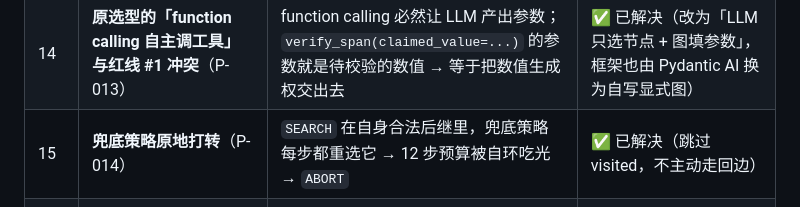
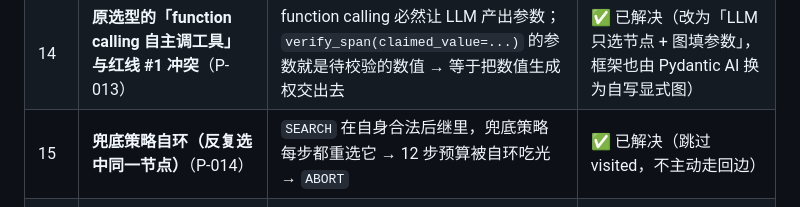
Before and after one commit to Zhshao11/VeriFin, a Markdown page: docs/项目上下文速览-v1.0.md, the part around the change. GitHub-like rendering.

```diff
--- a/docs/项目上下文速览-v1.0.md
+++ b/docs/项目上下文速览-v1.0.md
@@ -152,7 +152,7 @@ Web 端同源：`POST /api/agent?planner=policy|llm`、`GET /api/agent/runs`，
 | 10 | 坐标去重只比 x | 上下相邻行 x 相近 → 真目标被吞 | ✅ 已解决（四边都比） |
 | 10b | **公式规范名 ≠ 报表披露名**（P-012） | F1 操作数「所有者权益合计」在报表里叫「所有者权益（或股东权益）合计」→ 判成缺操作数 WARN，与"取到但算不平"混同 | ✅ 已解决（`LABEL_ALIAS` 对齐层，只做精确+别名，不做模糊包含） |
 | 14 | **原选型的「function calling 自主调工具」与红线 #1 冲突**（P-013） | function calling 必然让 LLM 产出参数；`verify_span(claimed_value=...)` 的参数就是待校验的数值 → 等于把数值生成权交出去 | ✅ 已解决（改为「LLM 只选节点 + 图填参数」，框架也由 Pydantic AI 换为自写显式图） |
-| 15 | **兜底策略原地打转**（P-014） | `SEARCH` 在自身合法后继里，兜底策略每步都重选它 → 12 步预算被自环吃光 → `ABORT` | ✅ 已解决（跳过 visited，不主动走回边） |
+| 15 | **兜底策略自环（反复选中同一节点）**（P-014） | `SEARCH` 在自身合法后继里，兜底策略每步都重选它 → 12 步预算被自环吃光 → `ABORT` | ✅ 已解决（跳过 visited，不主动走回边） |
 | 16 | **LLM 预算写成全局计数**（P-015） | planner 被多个问题复用 → 第二个问题起静默降级为兜底策略，LLM 调用数为 0 | ✅ 已解决（`planner.reset()` 按运行重置；Web 端调度器改为每请求新建） |
 | 11 | 首次解析 `BrokenProcessPool` | 子进程 `Errno 9`，服务自愈 | ⚙️ 环境类，重试即成功，**不留档** |
 | 12 | pip 无法解包 sdist / pytest `tmp_path` 建不出 | `PermissionError: EEXIST` | ⚙️ 环境类，已绕行，**不留档** |
```
Also changed, not shown: README.md (+9 -0 lines), docs/技术问题留档.md (+3 -3 lines).
